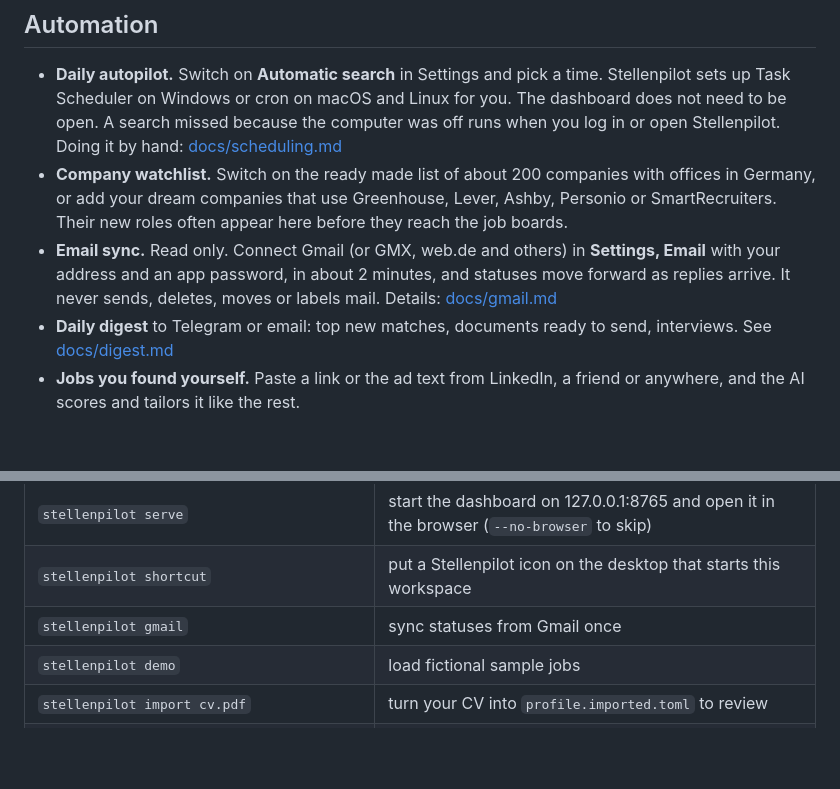
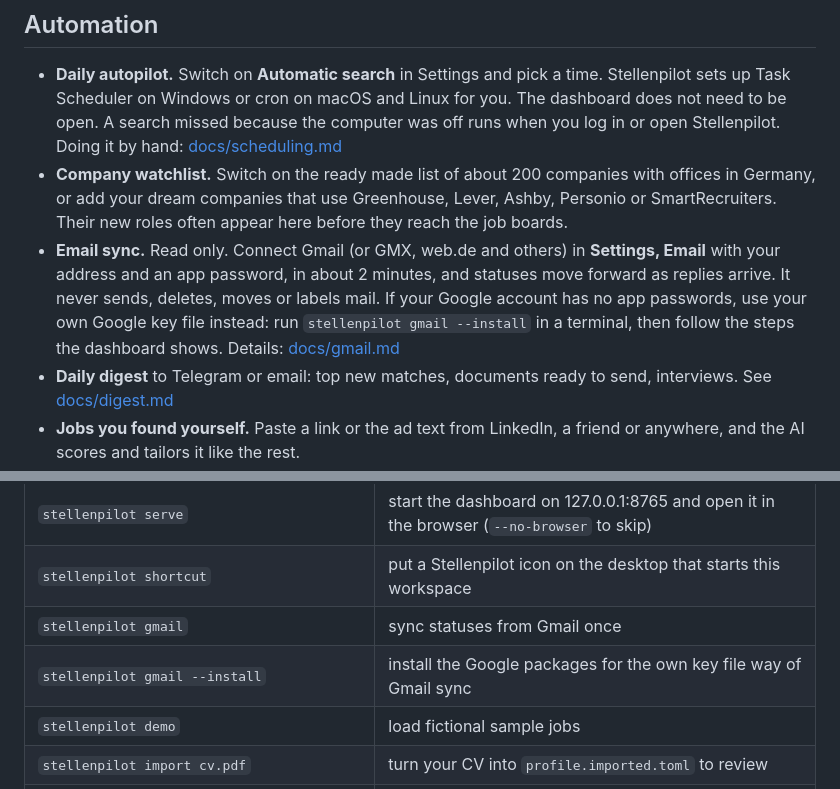
Before and after one commit to RoWe90/stellenpilot, a Markdown page: README.md, 2 parts joined by grey strips. GitHub-like rendering; blank space fills up the shorter version.

```diff
--- a/README.md
+++ b/README.md
@@ -134,7 +134,7 @@ Full setup for Ollama, LM Studio, llama.cpp, vLLM and Docker, plus speed tips an
 
 * **Daily autopilot.** Switch on **Automatic search** in Settings and pick a time. Stellenpilot sets up Task Scheduler on Windows or cron on macOS and Linux for you. The dashboard does not need to be open. A search missed because the computer was off runs when you log in or open Stellenpilot. Doing it by hand: [docs/scheduling.md](https://github.com/srvskr1/stellenpilot/blob/main/docs/scheduling.md)
 * **Company watchlist.** Switch on the ready made list of about 200 companies with offices in Germany, or add your dream companies that use Greenhouse, Lever, Ashby, Personio or SmartRecruiters. Their new roles often appear here before they reach the job boards.
-* **Email sync.** Read only. Connect Gmail (or GMX, web.de and others) in **Settings, Email** with your address and an app password, in about 2 minutes, and statuses move forward as replies arrive. It never sends, deletes, moves or labels mail. Details: [docs/gmail.md](https://github.com/srvskr1/stellenpilot/blob/main/docs/gmail.md)
+* **Email sync.** Read only. Connect Gmail (or GMX, web.de and others) in **Settings, Email** with your address and an app password, in about 2 minutes, and statuses move forward as replies arrive. It never sends, deletes, moves or labels mail. If your Google account has no app passwords, use your own Google key file instead: run `stellenpilot gmail --install` in a terminal, then follow the steps the dashboard shows. Details: [docs/gmail.md](https://github.com/srvskr1/stellenpilot/blob/main/docs/gmail.md)
 * **Daily digest** to Telegram or email: top new matches, documents ready to send, interviews. See [docs/digest.md](https://github.com/srvskr1/stellenpilot/blob/main/docs/digest.md)
 * **Jobs you found yourself.** Paste a link or the ad text from LinkedIn, a friend or anywhere, and the AI scores and tailors it like the rest.
 
@@ -249,6 +250,7 @@ Other countries: set `country` in `config.toml`. Adzuna covers 19 countries, Job
 | `stellenpilot serve` | start the dashboard on 127.0.0.1:8765 and open it in the browser (`--no-browser` to skip) |
 | `stellenpilot shortcut` | put a Stellenpilot icon on the desktop that starts this workspace |
 | `stellenpilot gmail` | sync statuses from Gmail once |
+| `stellenpilot gmail --install` | install the Google packages for the own key file way of Gmail sync |
 | `stellenpilot demo` | load fictional sample jobs |
 | `stellenpilot import cv.pdf` | turn your CV into `profile.imported.toml` to review |
 | `stellenpilot add LINK` | add a job from a careers page link |
```
Also changed, not shown: other parts of README.md (+5 -4 lines).
